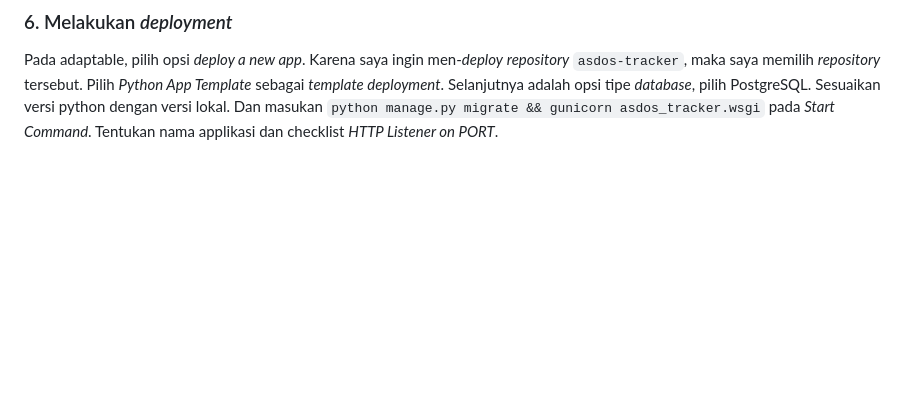
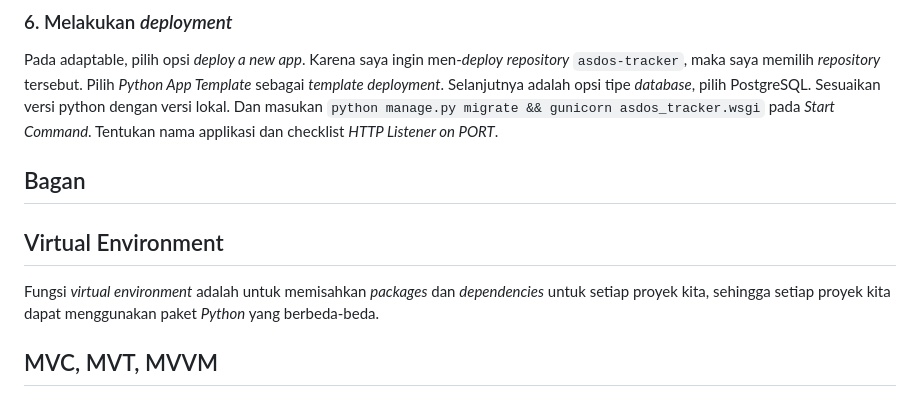
Before and after one commit to alifbintang1/asdos-tracker, a Markdown page: README.md, the part around the change. Drawn GitHub-style; blank space fills up the shorter version.

Commit message:
bikin per bagian

```diff
--- a/README.md
+++ b/README.md
@@ -82,3 +82,8 @@ def show_main(request):
 
 ### 6. Melakukan _deployment_
 Pada adaptable, pilih opsi _deploy a new app_. Karena saya ingin men-_deploy_ _repository_ `asdos-tracker`, maka saya memilih _repository_ tersebut. Pilih _Python App Template_ sebagai _template deployment_. Selanjutnya adalah opsi tipe _database_, pilih PostgreSQL. Sesuaikan versi python dengan versi lokal. Dan masukan `python manage.py migrate && gunicorn asdos_tracker.wsgi` pada _Start Command_. Tentukan nama applikasi dan checklist _HTTP Listener on PORT_.
+
+## Bagan
+## Virtual Environment
+Fungsi _virtual environment_ adalah untuk memisahkan _packages_ dan _dependencies_ untuk setiap proyek kita, sehingga setiap proyek kita dapat menggunakan paket _Python_ yang berbeda-beda.
+## MVC, MVT, MVVM
```
